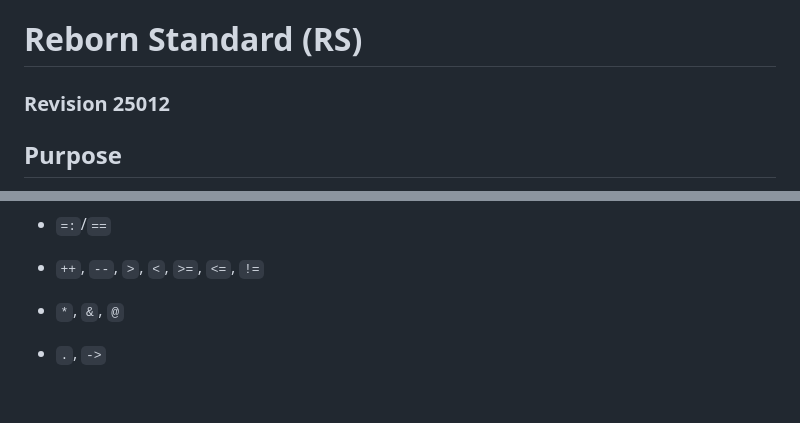
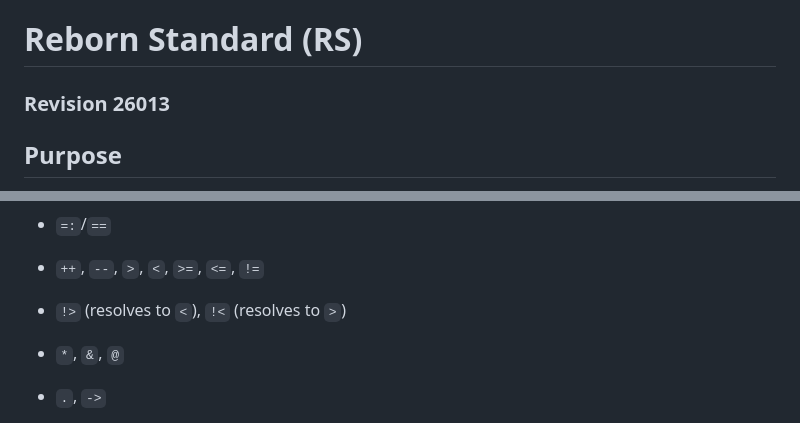
Before and after one commit to REBORN-lang/REBORN-lang.github.io, a Markdown page: documents/standard/RebornStandard.md, 2 parts joined by grey strips. Rendered like a GitHub page; blank space fills up the shorter version.

Commit message:
26013
Signed-off-by: czjstmax <jstmaxlol@disroot.org>

```diff
--- a/documents/standard/RebornStandard.md
+++ b/documents/standard/RebornStandard.md
@@ -1,6 +1,6 @@
 # Reborn Standard (RS)
 
-### Revision 25012
+### Revision 26013
 
 ## Purpose
 
@@ -513,6 +513,7 @@ Here is every reserved keyword in Reborn.
 - `=:`/`==`
 
 - `++`, `--`, `>`, `<`, `>=`, `<=`, `!=`
+- `!>` (resolves to `<`), `!<` (resolves to `>`)
 
 - `*`, `&`, `@`
 
```
